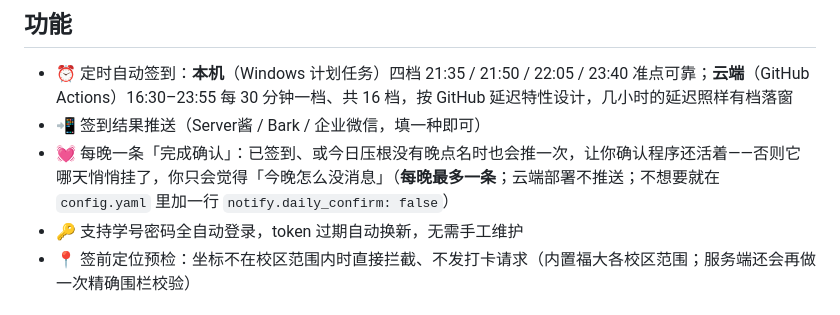
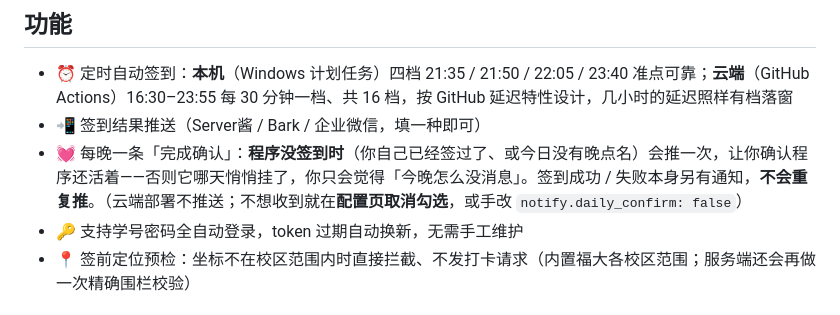
Before and after one commit to cccccheyu/fzu-auto-checkin, a Markdown page: README.md, the part around the change. GitHub-like rendering.

Commit message:
README:完成确认说明同步(签到成功/失败不重复推,可在配置页取消勾选)

```diff
--- a/README.md
+++ b/README.md
@@ -30,7 +30,7 @@
 
 - ⏰ 定时自动签到：**本机**（Windows 计划任务）四档 21:35 / 21:50 / 22:05 / 23:40 准点可靠；**云端**（GitHub Actions）16:30–23:55 每 30 分钟一档、共 16 档，按 GitHub 延迟特性设计，几小时的延迟照样有档落窗
 - 📲 签到结果推送（Server酱 / Bark / 企业微信，填一种即可）
-- 💓 每晚一条「完成确认」：已签到、或今日压根没有晚点名时也会推一次，让你确认程序还活着——否则它哪天悄悄挂了，你只会觉得「今晚怎么没消息」（**每晚最多一条**；云端部署不推送；不想要就在 `config.yaml` 里加一行 `notify.daily_confirm: false`）
+- 💓 每晚一条「完成确认」：**程序没签到时**（你自己已经签过了、或今日没有晚点名）会推一次，让你确认程序还活着——否则它哪天悄悄挂了，你只会觉得「今晚怎么没消息」。签到成功 / 失败本身另有通知，**不会重复推**。（云端部署不推送；不想收到就在**配置页取消勾选**，或手改 `notify.daily_confirm: false`）
 - 🔑 支持学号密码全自动登录，token 过期自动换新，无需手工维护
 - 📍 签前定位预检：坐标不在校区范围内时直接拦截、不发打卡请求（内置福大各校区范围；服务端还会再做一次精确围栏校验）
 
```
